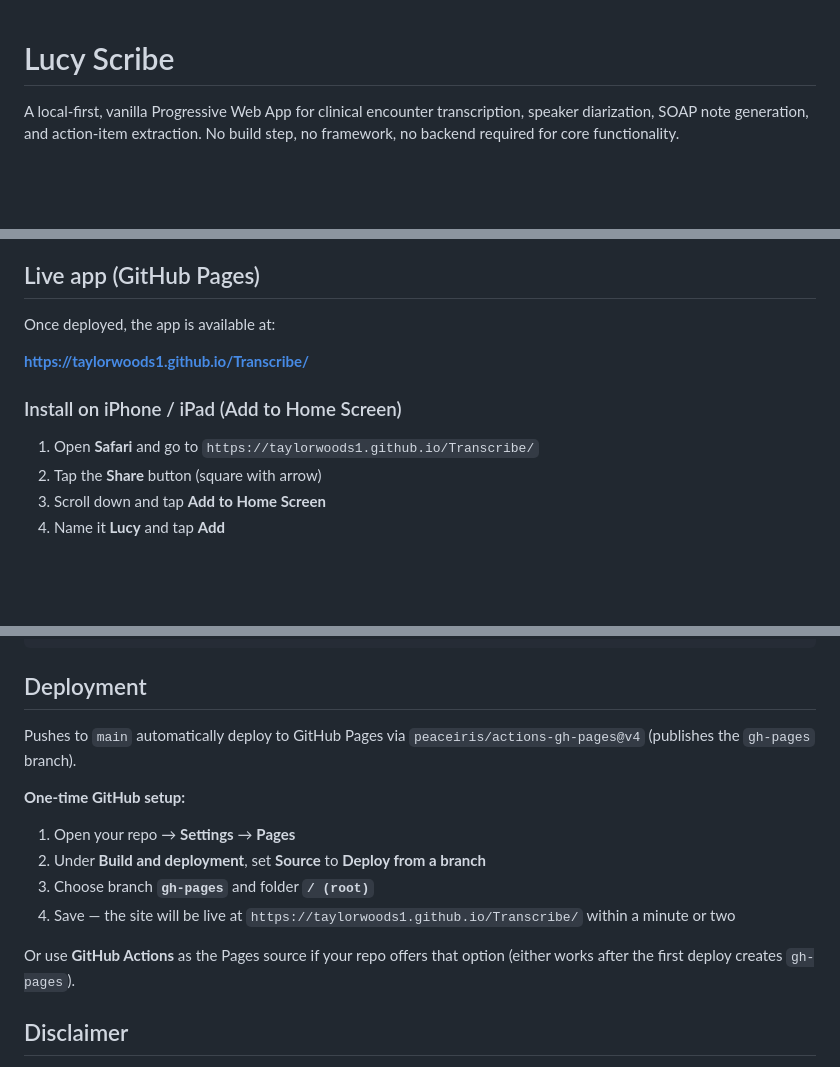
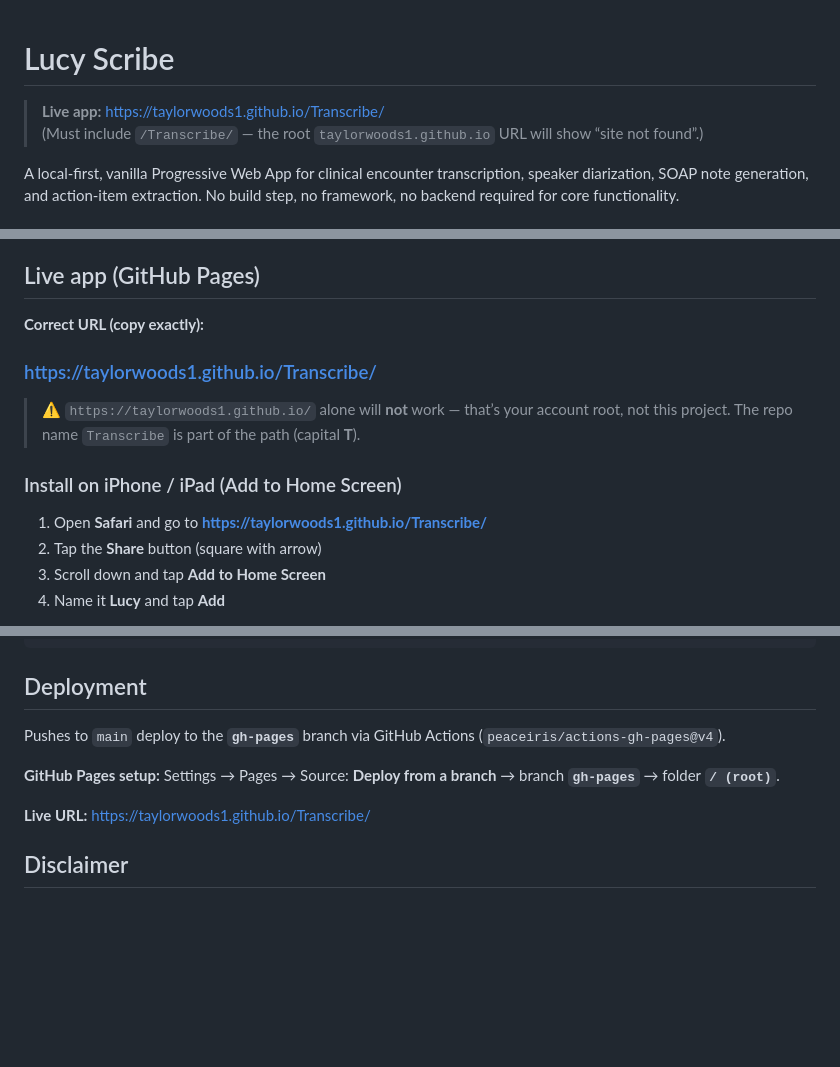
Before and after one commit to TaylorWoods1/Transcribe, a Markdown page: README.md, 3 parts joined by grey strips. Rendered like a GitHub page; blank space fills up the shorter version.

Commit message:
deploy: b16acf779761f8cd9171a4056e9e716ec131339c

```diff
--- a/README.md
+++ b/README.md
@@ -1,4 +1,7 @@
 # Lucy Scribe
+
+> **Live app:** https://taylorwoods1.github.io/Transcribe/
+> (Must include `/Transcribe/` — the root `taylorwoods1.github.io` URL will show “site not found”.)
 
 A local-first, vanilla Progressive Web App for clinical encounter transcription, speaker diarization, SOAP note generation, and action-item extraction. No build step, no framework, no backend required for core functionality.
 
@@ -32,13 +35,15 @@ A local-first, vanilla Progressive Web App for clinical encounter transcription,
 
 ## Live app (GitHub Pages)
 
-Once deployed, the app is available at:
+**Correct URL (copy exactly):**
 
-**https://taylorwoods1.github.io/Transcribe/**
+### https://taylorwoods1.github.io/Transcribe/
+
+> ⚠️ `https://taylorwoods1.github.io/` alone will **not** work — that’s your account root, not this project. The repo name `Transcribe` is part of the path (capital **T**).
 
 ### Install on iPhone / iPad (Add to Home Screen)
 
-1. Open **Safari** and go to `https://taylorwoods1.github.io/Transcribe/`
+1. Open **Safari** and go to **https://taylorwoods1.github.io/Transcribe/**
 2. Tap the **Share** button (square with arrow)
 3. Scroll down and tap **Add to Home Screen**
 4. Name it **Lucy** and tap **Add**
@@ -125,16 +130,11 @@ icons/icon.svg
 
 ## Deployment
 
-Pushes to `main` automatically deploy to GitHub Pages via `peaceiris/actions-gh-pages@v4` (publishes the `gh-pages` branch).
+Pushes to `main` deploy to the **`gh-pages`** branch via GitHub Actions (`peaceiris/actions-gh-pages@v4`).
 
-**One-time GitHub setup:**
+**GitHub Pages setup:** Settings → Pages → Source: **Deploy from a branch** → branch **`gh-pages`** → folder **`/ (root)`**.
 
-1. Open your repo → **Settings** → **Pages**
-2. Under **Build and deployment**, set **Source** to **Deploy from a branch**
-3. Choose branch **`gh-pages`** and folder **`/ (root)`**
-4. Save — the site will be live at `https://taylorwoods1.github.io/Transcribe/` within a minute or two
-
-Or use **GitHub Actions** as the Pages source if your repo offers that option (either works after the first deploy creates `gh-pages`).
+**Live URL:** https://taylorwoods1.github.io/Transcribe/
 
 ## Disclaimer
 
```
